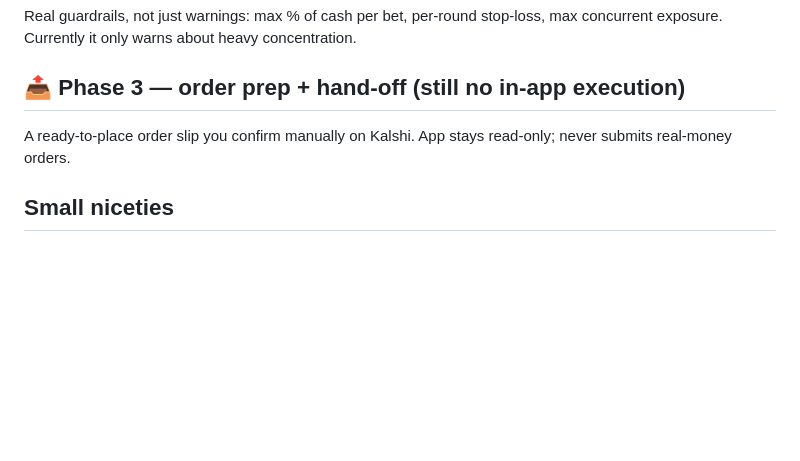
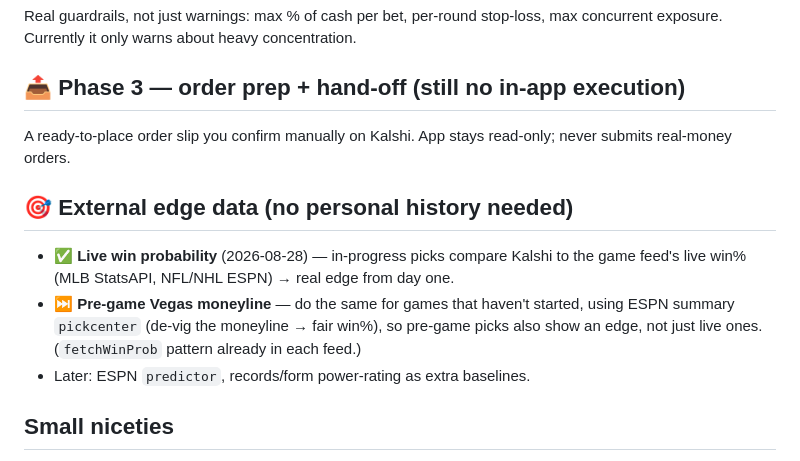
Before and after one commit to aiboxacct-jpg/sports-trading-app, a Markdown page: TODO.md, the part around the change. Drawn GitHub-style; blank space fills up the shorter version.

Commit message:
Roadmap: live win-prob edge done; pre-game Vegas next

```diff
--- a/TODO.md
+++ b/TODO.md
@@ -51,6 +51,14 @@ max concurrent exposure. Currently it only warns about heavy concentration.
 A ready-to-place order slip you confirm manually on Kalshi. App stays read-only;
 never submits real-money orders.
 
+## 🎯 External edge data (no personal history needed)
+- ✅ **Live win probability** (2026-08-28) — in-progress picks compare Kalshi to the
+  game feed's live win% (MLB StatsAPI, NFL/NHL ESPN) → real edge from day one.
+- ⏭️ **Pre-game Vegas moneyline** — do the same for games that haven't started, using
+  ESPN summary `pickcenter` (de-vig the moneyline → fair win%), so pre-game picks also
+  show an edge, not just live ones. (`fetchWinProb` pattern already in each feed.)
+- Later: ESPN `predictor`, records/form power-rating as extra baselines.
+
 ## Small niceties
 - Show the 🏦 banked total per book on the History page.
 - Optional: sample size on each pick card ("edge +23% · based on 5 bets").
```
